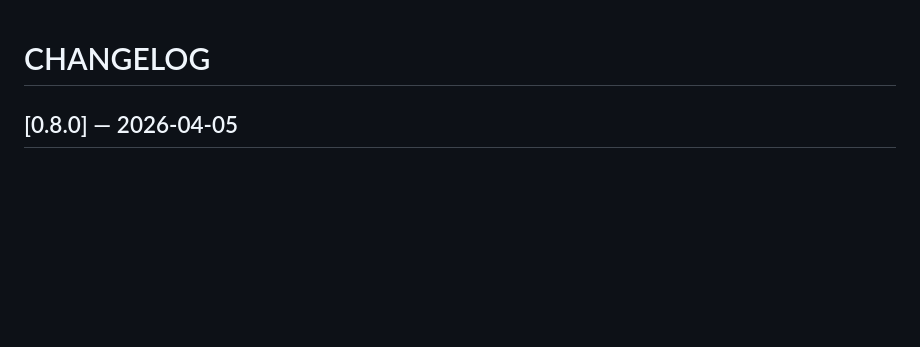
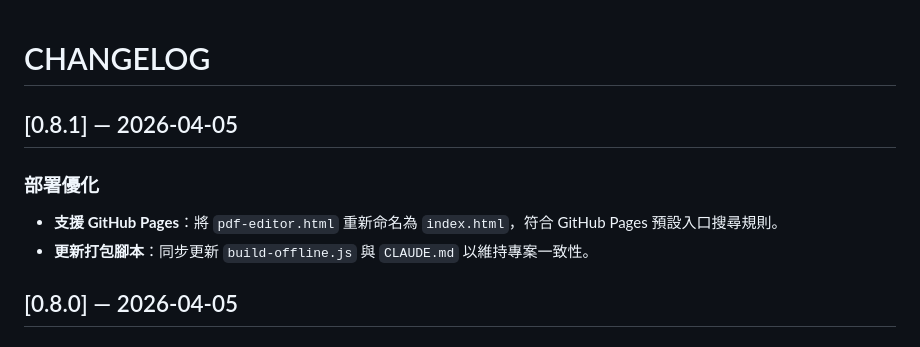
Before and after one commit to RobbiSP/pdf-editor, a Markdown page: CHANGELOG.md, the part around the change. Drawn GitHub-style; blank space fills up the shorter version.

Commit message:
docs: 更新 CHANGELOG 以支援 GitHub Pages 部署

```diff
--- a/CHANGELOG.md
+++ b/CHANGELOG.md
@@ -1,4 +1,13 @@
 # CHANGELOG
+
+## [0.8.1] — 2026-04-05
+
+### 部署優化
+
+- **支援 GitHub Pages**：將 `pdf-editor.html` 重新命名為 `index.html`，符合 GitHub Pages 預設入口搜尋規則。
+- **更新打包腳本**：同步更新 `build-offline.js` 與 `CLAUDE.md` 以維持專案一致性。
+
+
 
 ## [0.8.0] — 2026-04-05
 
```
